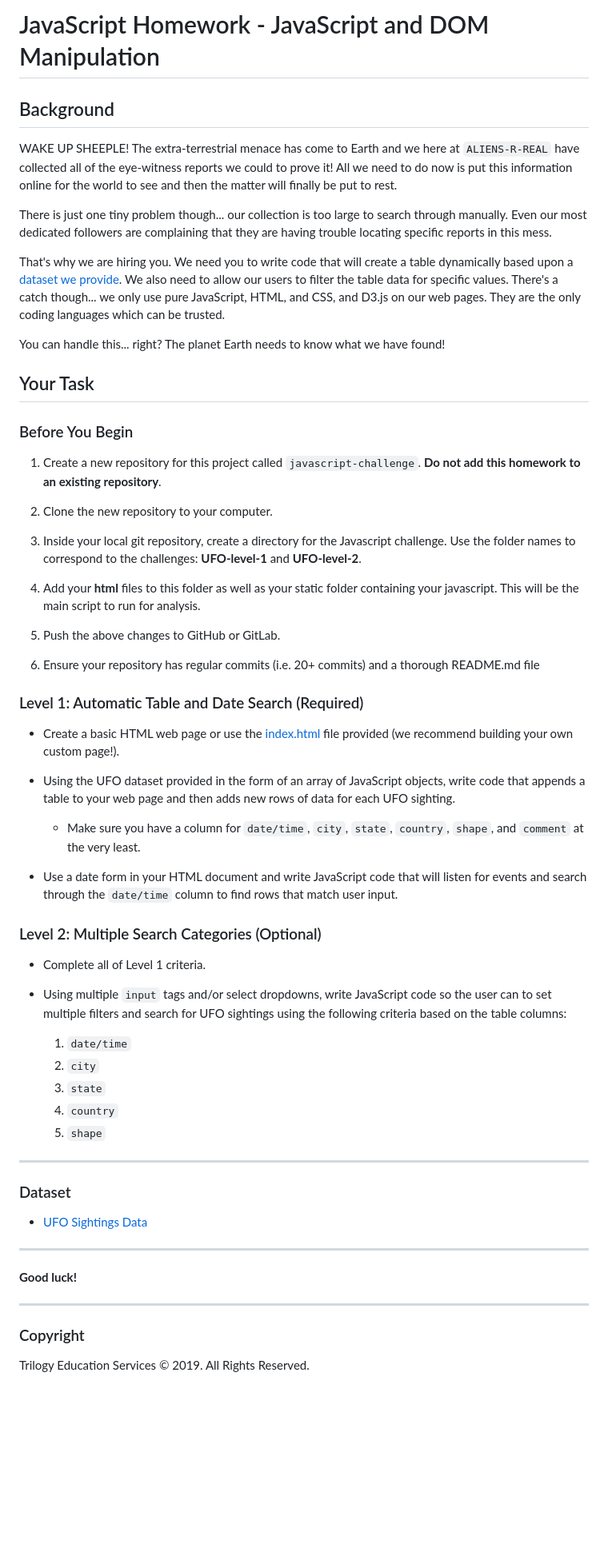
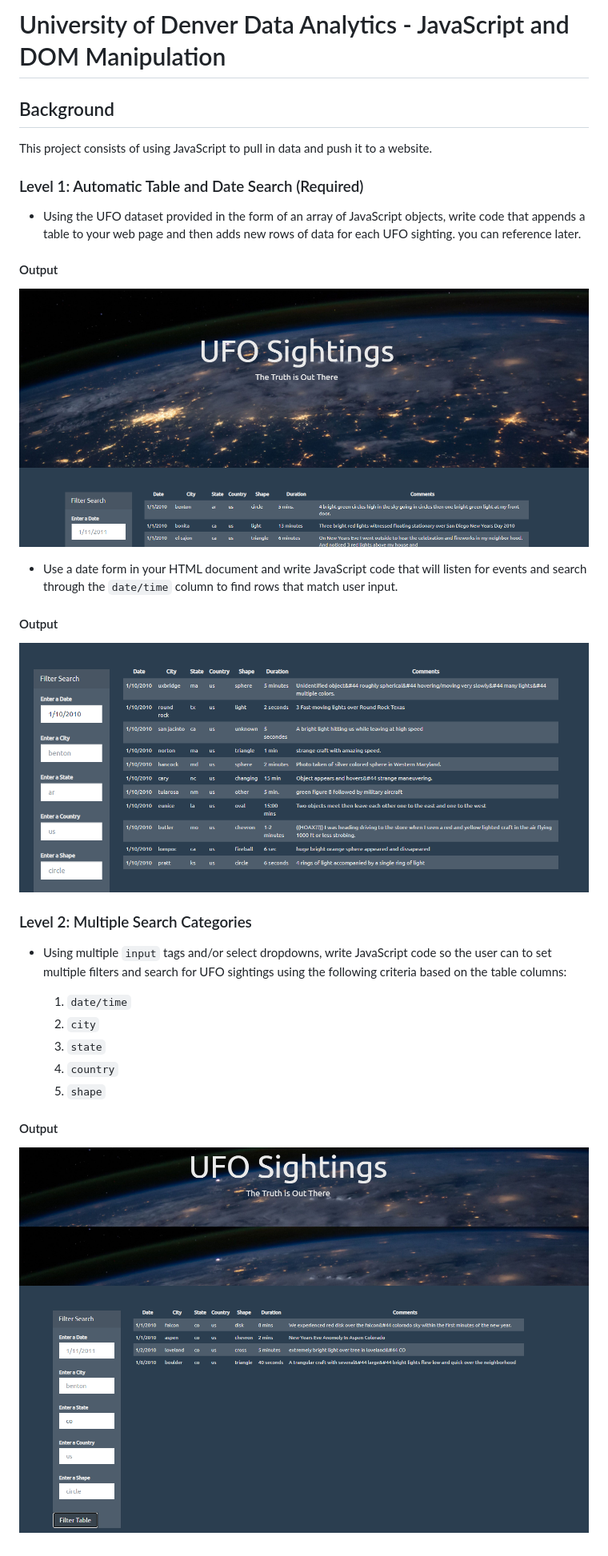
Before and after one commit to larawayn/javascript-challenge, a Markdown page: README.md, the part around the change. Shown: that part at 80% size. Drawn GitHub-style; pictures changed too: static/images/Java.png (added), static/images/date.png (added), static/images/multiple.png (added); blank space fills up the shorter version.

```diff
--- a/README.md
+++ b/README.md
@@ -1,44 +1,20 @@
-# JavaScript Homework - JavaScript and DOM Manipulation
+# University of Denver Data Analytics - JavaScript and DOM Manipulation
 
 ## Background
-
-WAKE UP SHEEPLE! The extra-terrestrial menace has come to Earth and we here at `ALIENS-R-REAL` have collected all of the eye-witness reports we could to prove it! All we need to do now is put this information online for the world to see and then the matter will finally be put to rest.
-
-There is just one tiny problem though... our collection is too large to search through manually. Even our most dedicated followers are complaining that they are having trouble locating specific reports in this mess.
-
-That's why we are hiring you. We need you to write code that will create a table dynamically based upon a [dataset we provide](StarterCode/static/js/data.js). We also need to allow our users to filter the table data for specific values. There's a catch though... we only use pure JavaScript, HTML, and CSS, and D3.js on our web pages. They are the only coding languages which can be trusted.
-
-You can handle this... right? The planet Earth needs to know what we have found!
-
-## Your Task
-
-### Before You Begin
-
-1. Create a new repository for this project called `javascript-challenge`. **Do not add this homework to an existing repository**.
-
-2. Clone the new repository to your computer.
-
-3. Inside your local git repository, create a directory for the Javascript challenge. Use the folder names to correspond to the challenges: **UFO-level-1** and **UFO-level-2**.
-
-4. Add your **html** files to this folder as well as your static folder containing your javascript. This will be the main script to run for analysis.
-
-5. Push the above changes to GitHub or GitLab.
-
-6. Ensure your repository has regular commits (i.e. 20+ commits) and a thorough README.md file
+This project consists of using JavaScript to pull in data and push it to a website.
 
 ### Level 1: Automatic Table and Date Search (Required)
 
-* Create a basic HTML web page or use the [index.html](StarterCode/index.html) file provided (we recommend building your own custom page!).
-
 * Using the UFO dataset provided in the form of an array of JavaScript objects, write code that appends a table to your web page and then adds new rows of data for each UFO sighting.
-
-  * Make sure you have a column for `date/time`, `city`, `state`, `country`, `shape`, and `comment` at the very least.
-
+you can reference later.
+#### <a></a>Output
+![image](static/images/Java.png
+)
 * Use a date form in your HTML document and write JavaScript code that will listen for events and search through the `date/time` column to find rows that match user input.
-
-### Level 2: Multiple Search Categories (Optional)
-
-* Complete all of Level 1 criteria.
+#### <a></a>Output
+![image](static/images/date.png
+)
+### Level 2: Multiple Search Categories
 
 * Using multiple `input` tags and/or select dropdowns, write JavaScript code so the user can to set multiple filters and search for UFO sightings using the following criteria based on the table columns:
 
@@ -47,19 +23,6 @@ You can handle this... right? The planet Earth needs to know what we have found!
   3. `state`
   4. `country`
   5. `shape`
-
-- - -
-
-### Dataset
-
-* [UFO Sightings Data](StarterCode/static/js/data.js)
-
-- - -
-
-**Good luck!**
-
-- - -
-
-### Copyright
-
-Trilogy Education Services © 2019. All Rights Reserved.
+#### <a></a>Output
+![image](static/images/multiple.png
+)
```
